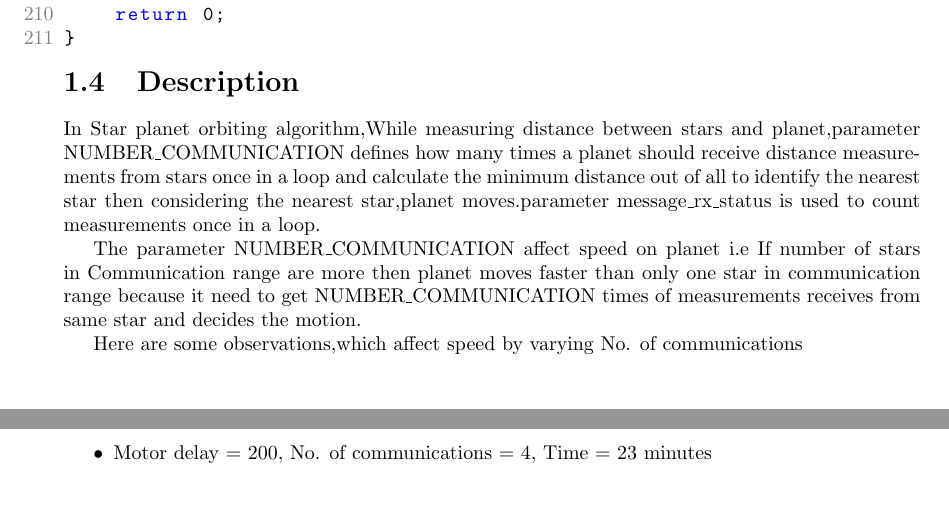
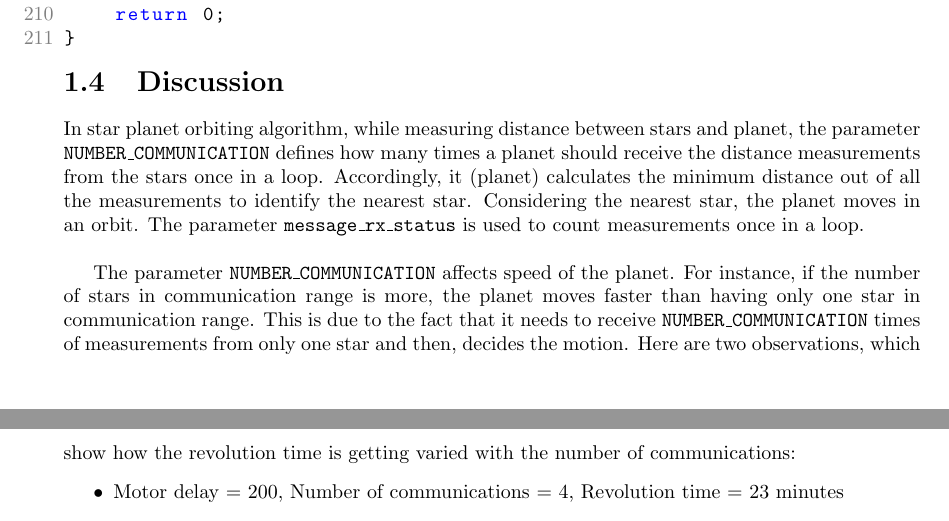
Before and after one commit to anuragg-in/kilobotics, a LaTeX document (documentation.tex): two parts of pages 11 and 12 of 26, joined at a grey line, cut so that both start at the same text, the shorter picture padded with empty space. Compiled offline with pdfLaTeX.

Commit message:
Modify the description

```diff
--- a/documentation.tex
+++ b/documentation.tex
@@ -111,16 +111,14 @@ Flowchart for orbit after escape algorithm has been divided into two parts compr
 
 \lstinputlisting{code/orbit_planet_with_escape.c}
 
-\section{Description}
+\section{Discussion}
 
-\par In Star planet orbiting algorithm,While measuring distance between stars and planet,parameter NUMBER\_COMMUNICATION defines how many times a planet should receive distance measurements from stars once in a loop  and calculate the minimum distance out of all to identify the nearest star then considering the nearest star,planet moves.parameter message\_rx\_status is used to count measurements once in a loop.
+In star planet orbiting algorithm, while measuring distance between stars and planet, the parameter \texttt{NUMBER\_COMMUNICATION} defines how many times a planet should receive the distance measurements from the stars once in a loop. Accordingly, it (planet) calculates the minimum distance out of all the measurements to identify the nearest star. Considering the nearest star, the planet moves in an orbit. The parameter \texttt{message\_rx\_status} is used to count measurements once in a loop.\\
 
-\par The parameter NUMBER\_COMMUNICATION affect speed on planet i.e If number of stars in Communication range are more then planet moves faster than only one star in communication range because it need to get NUMBER\_COMMUNICATION times of measurements receives from same star and decides the motion.
-
-Here are some observations,which affect speed by varying No. of communications
+The parameter \texttt{NUMBER\_COMMUNICATION} affects speed of the planet. For instance, if the number of stars in communication range is more, the planet moves faster than having only one star in communication range. This is due to the fact that it needs to receive \texttt{NUMBER\_COMMUNICATION} times of measurements  from only one star and then, decides the motion. Here are two observations, which show how the revolution time is getting varied with the number of  communications:
 \begin{itemize}
-    \item Motor delay = 200, No. of communications = 4, Time
+	\item Motor delay = 200, Number of communications = 4, Revolution time
 	      = 23 minutes
-    \item Motor delay = 500, No. of communications = 2, Time = 5 minutes
+	\item Motor delay = 500, Number of communications = 2, Revolution time = 5 minutes
 \end{itemize}
 
```
Also changed, not shown: documentation.tex (10 more changed lines). Lines whose indentation alone changed are shown as unchanged.
